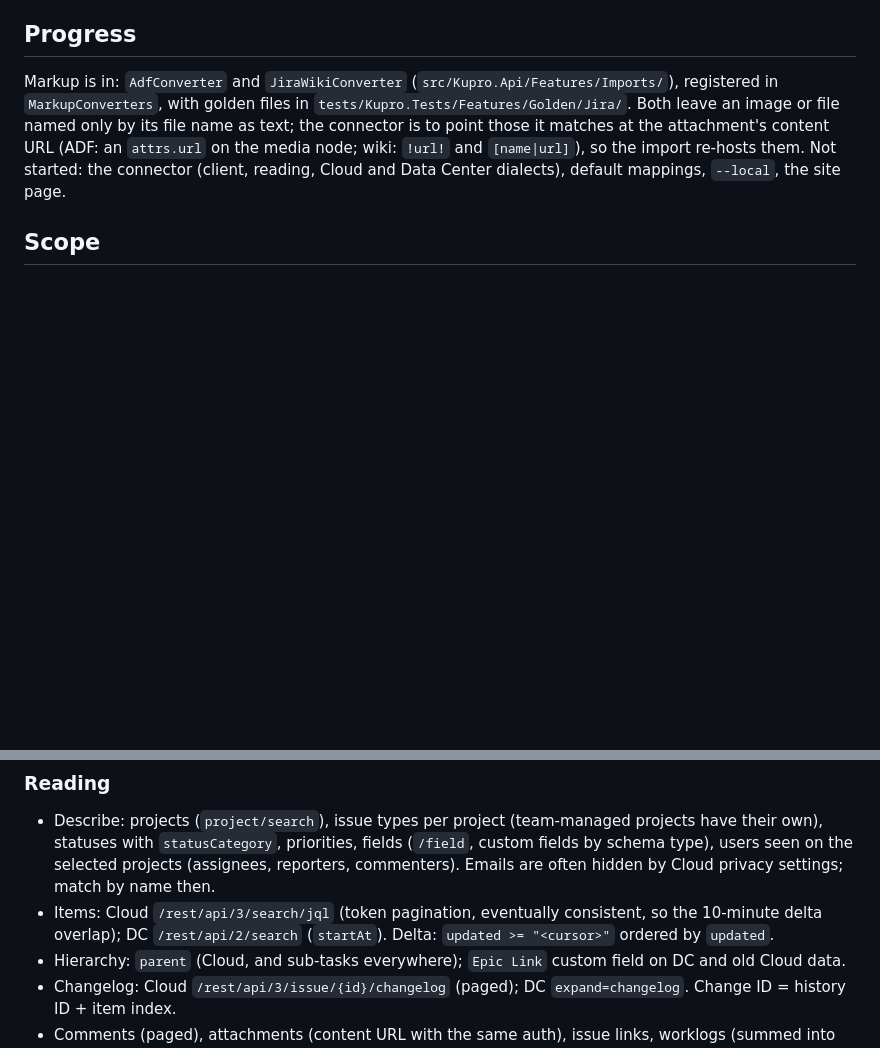
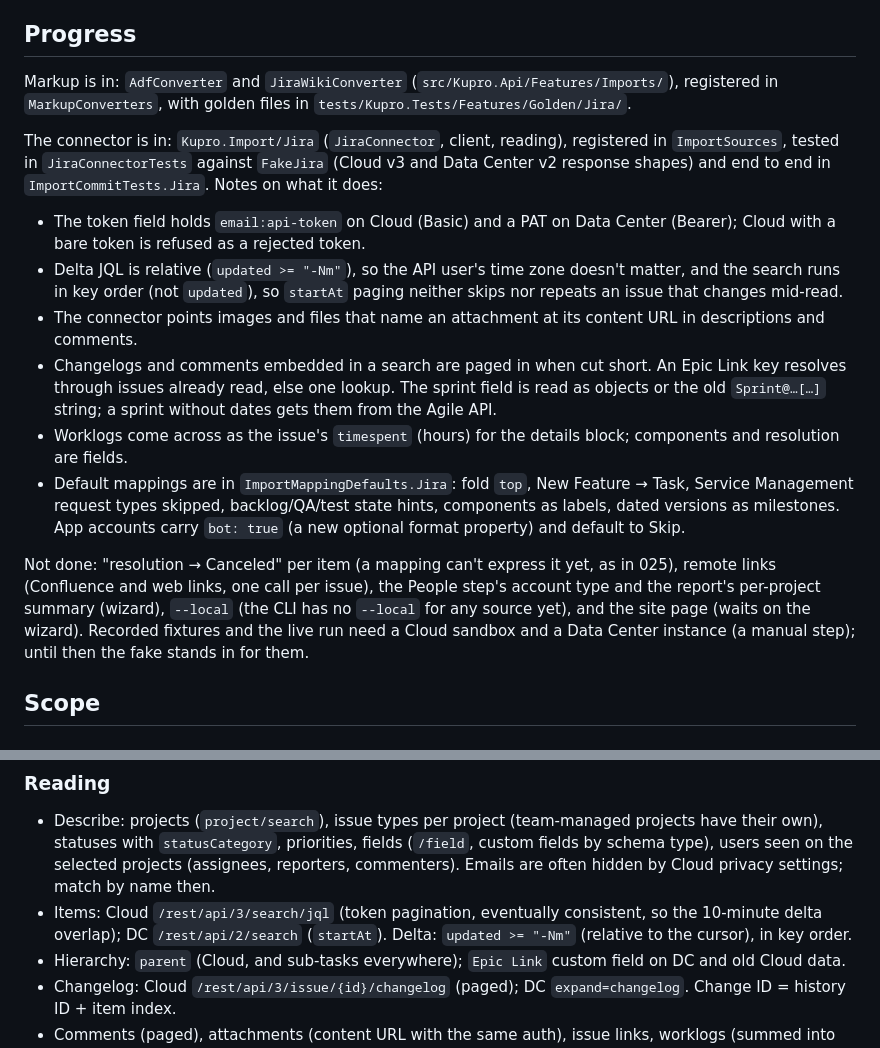
Before and after one commit to NielsPilgaard/Kupro, a Markdown page: tasks/024-import-jira.md, 2 parts joined by grey strips. GitHub-like rendering; blank space fills up the shorter version.

Commit message:
docs(tasks): record 024 connector progress

```diff
--- a/tasks/024-import-jira.md
+++ b/tasks/024-import-jira.md
@@ -21,10 +21,29 @@ Center ends on 28 March 2029.
 ## Progress
 
 Markup is in: `AdfConverter` and `JiraWikiConverter` (`src/Kupro.Api/Features/Imports/`), registered in
-`MarkupConverters`, with golden files in `tests/Kupro.Tests/Features/Golden/Jira/`. Both leave an image or file named
-only by its file name as text; the connector is to point those it matches at the attachment's content URL (ADF: an
-`attrs.url` on the media node; wiki: `!url!` and `[name|url]`), so the import re-hosts them. Not started: the
-connector (client, reading, Cloud and Data Center dialects), default mappings, `--local`, the site page.
+`MarkupConverters`, with golden files in `tests/Kupro.Tests/Features/Golden/Jira/`.
+
+The connector is in: `Kupro.Import/Jira` (`JiraConnector`, client, reading), registered in `ImportSources`, tested in
+`JiraConnectorTests` against `FakeJira` (Cloud v3 and Data Center v2 response shapes) and end to end in
+`ImportCommitTests.Jira`. Notes on what it does:
+
+- The token field holds `email:api-token` on Cloud (Basic) and a PAT on Data Center (Bearer); Cloud with a bare token
+  is refused as a rejected token.
+- Delta JQL is relative (`updated >= "-Nm"`), so the API user's time zone doesn't matter, and the search runs in key
+  order (not `updated`), so `startAt` paging neither skips nor repeats an issue that changes mid-read.
+- The connector points images and files that name an attachment at its content URL in descriptions and comments.
+- Changelogs and comments embedded in a search are paged in when cut short. An Epic Link key resolves through issues
+  already read, else one lookup. The sprint field is read as objects or the old `Sprint@…[…]` string; a sprint without
+  dates gets them from the Agile API.
+- Worklogs come across as the issue's `timespent` (hours) for the details block; components and resolution are fields.
+- Default mappings are in `ImportMappingDefaults.Jira`: fold `top`, New Feature → Task, Service Management request
+  types skipped, backlog/QA/test state hints, components as labels, dated versions as milestones. App accounts carry
+  `bot: true` (a new optional format property) and default to Skip.
+
+Not done: "resolution → Canceled" per item (a mapping can't express it yet, as in 025), remote links (Confluence and web
+links, one call per issue), the People step's account type and the report's per-project summary (wizard), `--local`
+(the CLI has no `--local` for any source yet), and the site page (waits on the wizard). Recorded fixtures and the live
+run need a Cloud sandbox and a Data Center instance (a manual step); until then the fake stands in for them.
 
 ## Scope
 
@@ -42,7 +61,7 @@ connector (client, reading, Cloud and Data Center dialects), default mappings, `
   with `statusCategory`, priorities, fields (`/field`, custom fields by schema type), users seen on the selected
   projects (assignees, reporters, commenters). Emails are often hidden by Cloud privacy settings; match by name then.
 - Items: Cloud `/rest/api/3/search/jql` (token pagination, eventually consistent, so the 10-minute delta overlap);
-  DC `/rest/api/2/search` (`startAt`). Delta: `updated >= "<cursor>"` ordered by `updated`.
+  DC `/rest/api/2/search` (`startAt`). Delta: `updated >= "-Nm"` (relative to the cursor), in key order.
 - Hierarchy: `parent` (Cloud, and sub-tasks everywhere); `Epic Link` custom field on DC and old Cloud data.
 - Changelog: Cloud `/rest/api/3/issue/{id}/changelog` (paged); DC `expand=changelog`. Change ID = history ID + item index.
 - Comments (paged), attachments (content URL with the same auth), issue links, worklogs (summed into the details block
```
Also changed, not shown: other parts of tasks/024-import-jira.md (+4 -4 lines).
